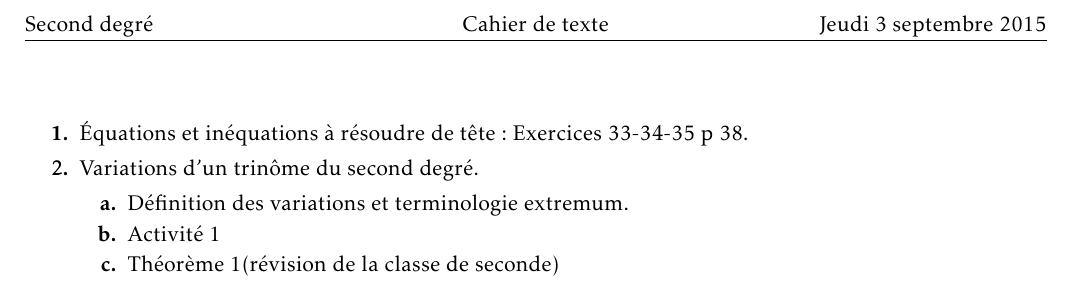
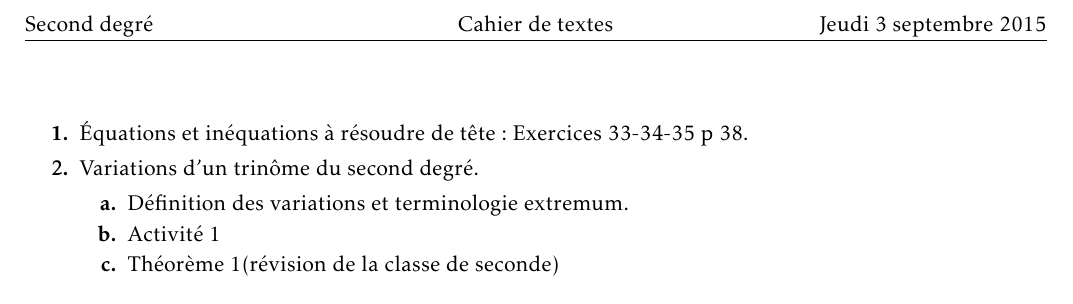
Before and after one commit to vincentpoisson/math1sd1516, a LaTeX document (20150903/cahier.tex): part of the page, cut so that both start at the same text. Compiled offline with LaTeX, dvips and Ghostscript.

Commit message:
ajout du s à cahier de texte

```diff
--- a/20150903/cahier.tex
+++ b/20150903/cahier.tex
@@ -92,7 +92,7 @@
 
 %\headheight 15.0 pt
 \fancyhead[L]{Second degré}
-\fancyhead[C]{ Cahier de texte}
+\fancyhead[C]{Cahier de textes}
 \fancyhead[R]{Jeudi 3 septembre 2015}
 \fancyfoot[L]{{\scriptsize\textsl{ Thomas Gire Cité scolaire de Lorgues}}}
 %\fancyfoot[C]{\scriptsize\thepage}
```
Also changed, not shown: 20150903/cahier.pdf.
